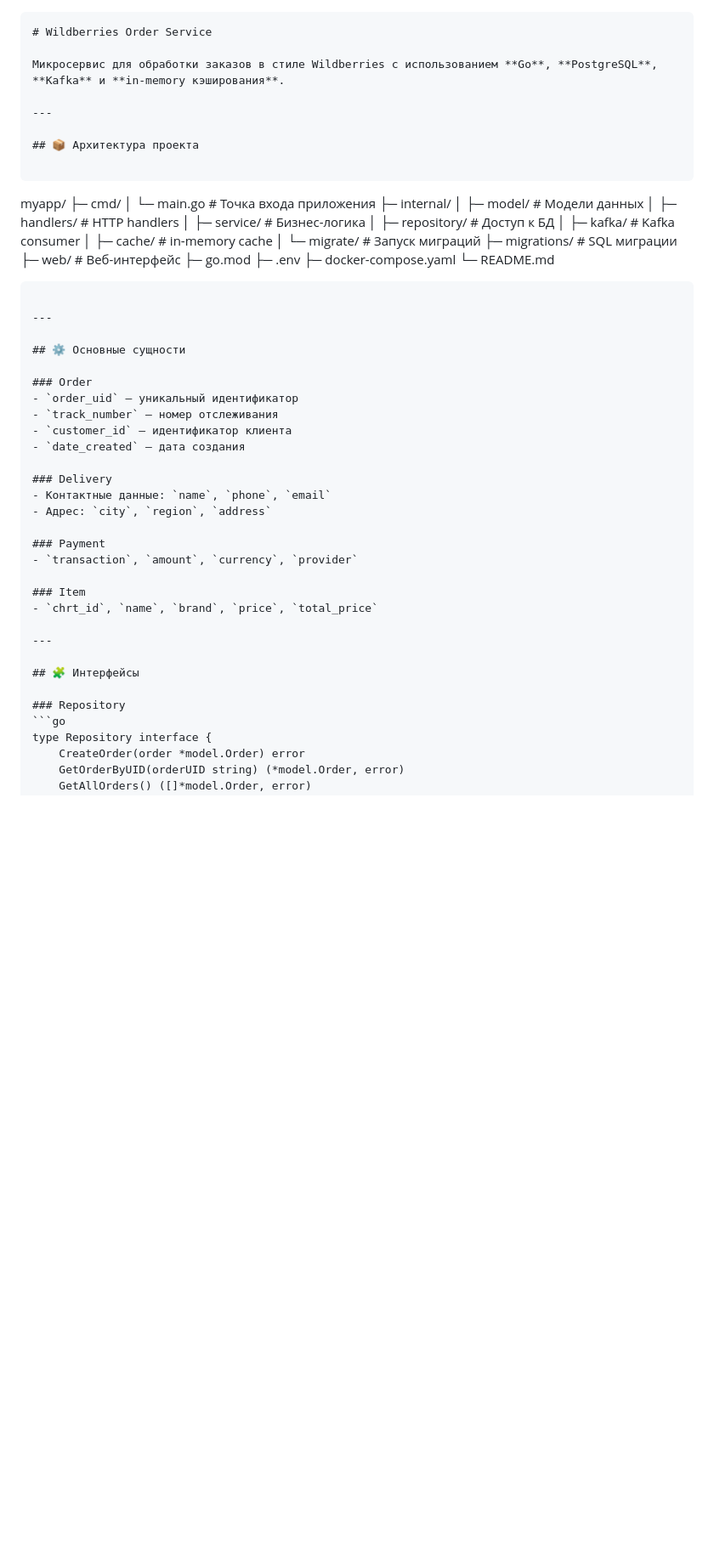
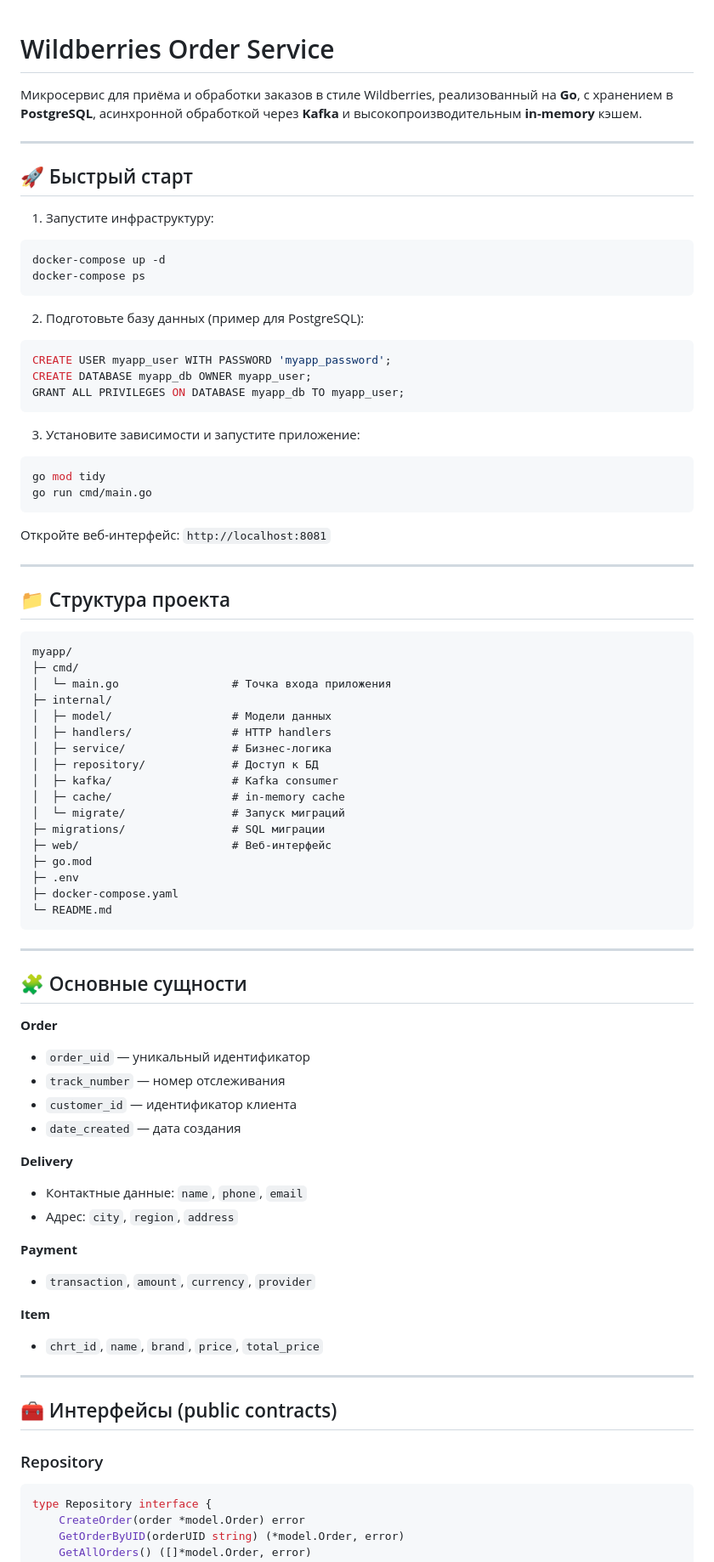
Before and after one commit to Sneypsleep90/orderservice, a Markdown page: README.md, the part around one of its changes. Shown at 85% size. Drawn GitHub-style; blank space fills up the shorter version.

`````diff
--- a/README.md
+++ b/README.md
@@ -1,14 +1,40 @@
-```markdown
 # Wildberries Order Service
 
-Микросервис для обработки заказов в стиле Wildberries с использованием **Go**, **PostgreSQL**, **Kafka** и **in-memory кэширования**.
+Микросервис для приёма и обработки заказов в стиле Wildberries, реализованный на **Go**, с хранением в **PostgreSQL**, асинхронной обработкой через **Kafka** и высокопроизводительным **in-memory** кэшем.
 
 ---
 
-## 📦 Архитектура проекта
+## 🚀 Быстрый старт
+
+1. Запустите инфраструктуру:
+
+```bash
+docker-compose up -d
+docker-compose ps
+```
+
+2. Подготовьте базу данных (пример для PostgreSQL):
+
+```sql
+CREATE USER myapp_user WITH PASSWORD 'myapp_password';
+CREATE DATABASE myapp_db OWNER myapp_user;
+GRANT ALL PRIVILEGES ON DATABASE myapp_db TO myapp_user;
+```
+
+3. Установите зависимости и запустите приложение:
+
+```bash
+go mod tidy
+go run cmd/main.go
+```
+
+Откройте веб-интерфейс: `http://localhost:8081`
+
+---
+
+## 📁 Структура проекта
 
 ```
-
 myapp/
 ├─ cmd/
 │  └─ main.go                 # Точка входа приложения
@@ -26,34 +52,38 @@ myapp/
 ├─ .env
 ├─ docker-compose.yaml
 └─ README.md
-
-````
+```
 
 ---
 
-## ⚙️ Основные сущности
+## 🧩 Основные сущности
 
-### Order
-- `order_uid` — уникальный идентификатор
-- `track_number` — номер отслеживания
-- `customer_id` — идентификатор клиента
-- `date_created` — дата создания
+**Order**
 
-### Delivery
-- Контактные данные: `name`, `phone`, `email`
-- Адрес: `city`, `region`, `address`
+* `order_uid` — уникальный идентификатор
+* `track_number` — номер отслеживания
+* `customer_id` — идентификатор клиента
+* `date_created` — дата создания
 
-### Payment
-- `transaction`, `amount`, `currency`, `provider`
+**Delivery**
 
-### Item
-- `chrt_id`, `name`, `brand`, `price`, `total_price`
+* Контактные данные: `name`, `phone`, `email`
+* Адрес: `city`, `region`, `address`
+
+**Payment**
+
+* `transaction`, `amount`, `currency`, `provider`
+
+**Item**
+
+* `chrt_id`, `name`, `brand`, `price`, `total_price`
 
 ---
 
-## 🧩 Интерфейсы
+## 🧰 Интерфейсы (public contracts)
 
 ### Repository
+
 ```go
 type Repository interface {
     CreateOrder(order *model.Order) error
`````
Also changed, not shown: other parts of README.md (+42 -57 lines).
